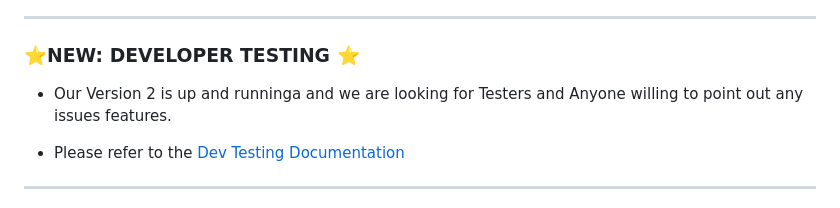
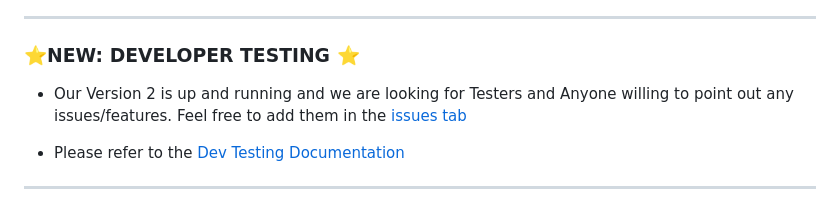
Before and after one commit to Ntropy86/Codeforces-Calendar, a Markdown page: README.md, the part around the change. Drawn GitHub-style.

Commit message:
`👌improve:`Readme Typo fix

```diff
--- a/README.md
+++ b/README.md
@@ -28,7 +28,7 @@
 
 ---
 ### ⭐NEW: DEVELOPER TESTING ⭐
-- Our Version 2 is up and runninga and we are looking for Testers and Anyone willing to point out any issues features.
+- Our Version 2 is up and running and we are looking for Testers and Anyone willing to point out any issues/features. Feel free to add them in the [issues tab](https://github.com/Ntropy86/Codeforces-Calendar/issues)
 
 - Please refer to the [Dev Testing Documentation](./developerTesting.md)
 
```
